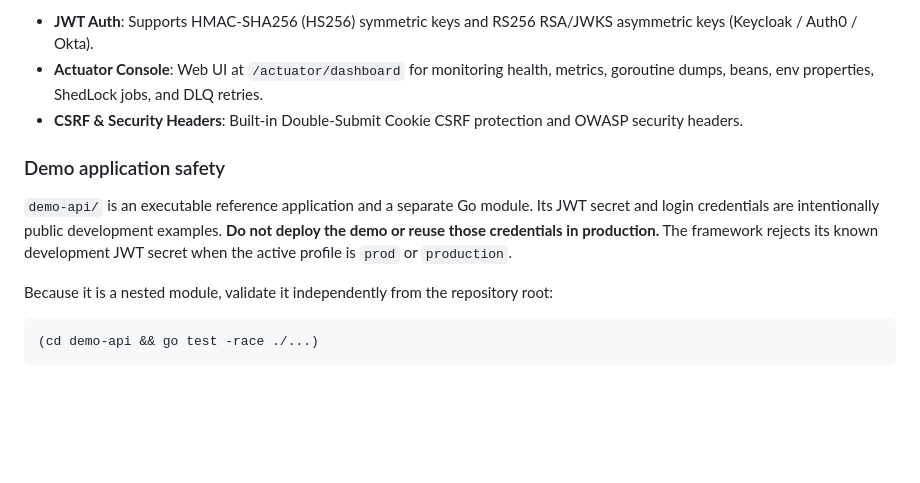
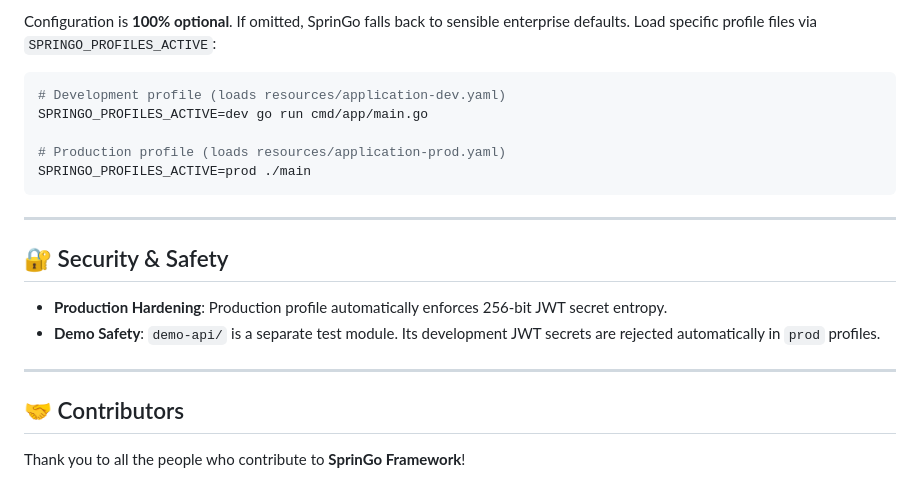
Before and after one commit to NeftaliAcosta/springo, a Markdown page: README.md, the part around one of its changes. Drawn GitHub-style; blank space fills up the shorter version.

````diff
--- a/README.md
+++ b/README.md
@@ -160,14 +134,24 @@ SprinGo uses a profile system loaded via `SPRINGO_PROFILES_ACTIVE`:
 
-- **JWT Auth**: Supports HMAC-SHA256 (HS256) symmetric keys and RS256 RSA/JWKS asymmetric keys (Keycloak / Auth0 / Okta).
-- **Actuator Console**: Web UI at `/actuator/dashboard` for monitoring health, metrics, goroutine dumps, beans, env properties, ShedLock jobs, and DLQ retries.
-- **CSRF & Security Headers**: Built-in Double-Submit Cookie CSRF protection and OWASP security headers.
-
-### Demo application safety
-
-`demo-api/` is an executable reference application and a separate Go module. Its JWT secret and login credentials are intentionally public development examples. **Do not deploy the demo or reuse those credentials in production.** The framework rejects its known development JWT secret when the active profile is `prod` or `production`.
-
-Because it is a nested module, validate it independently from the repository root:
+Configuration is **100% optional**. If omitted, SprinGo falls back to sensible enterprise defaults. Load specific profile files via `SPRINGO_PROFILES_ACTIVE`:
 
 ```bash
-(cd demo-api && go test -race ./...)
+# Development profile (loads resources/application-dev.yaml)
+SPRINGO_PROFILES_ACTIVE=dev go run cmd/app/main.go
+
+# Production profile (loads resources/application-prod.yaml)
+SPRINGO_PROFILES_ACTIVE=prod ./main
 ```
+
+---
+
+## 🔐 Security & Safety
+
+- **Production Hardening**: Production profile automatically enforces 256-bit JWT secret entropy.
+- **Demo Safety**: `demo-api/` is a separate test module. Its development JWT secrets are rejected automatically in `prod` profiles.
+
+---
+
+## 🤝 Contributors
+
+Thank you to all the people who contribute to **SprinGo Framework**!
+
````
Also changed, not shown: other parts of README.md (+94 -117 lines).
